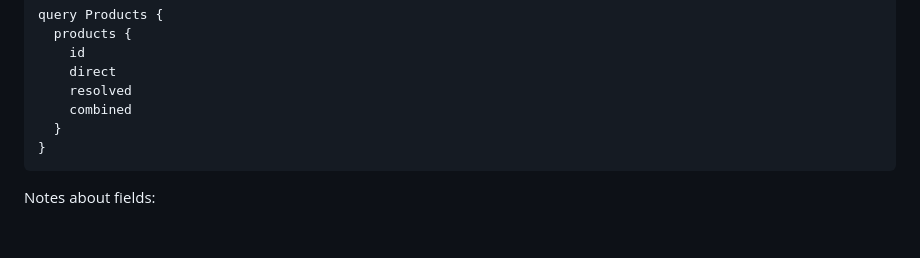
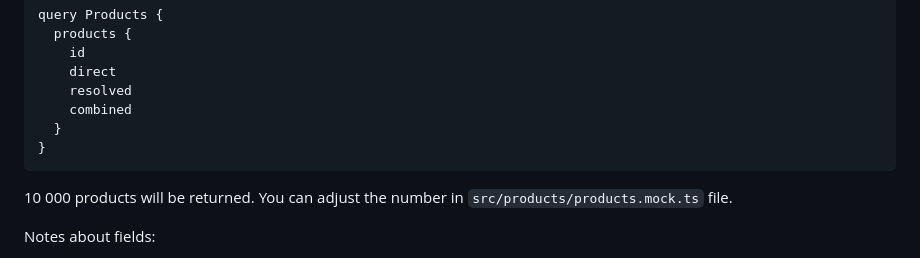
Before and after one commit to tniezurawski/nestjs-resolvefield-performance, a Markdown page: README.md, the part around the change. GitHub-like rendering; blank space fills up the shorter version.

Commit message:
Readme: info about the number of products in the response

````diff
--- a/README.md
+++ b/README.md
@@ -25,6 +25,8 @@ query Products {
   }
 }
 ```
+
+10 000 products will be returned. You can adjust the number in `src/products/products.mock.ts` file.
 
 Notes about fields:
  - `id` and `direct` are passed directly from the REST response, no resolver involved
````
